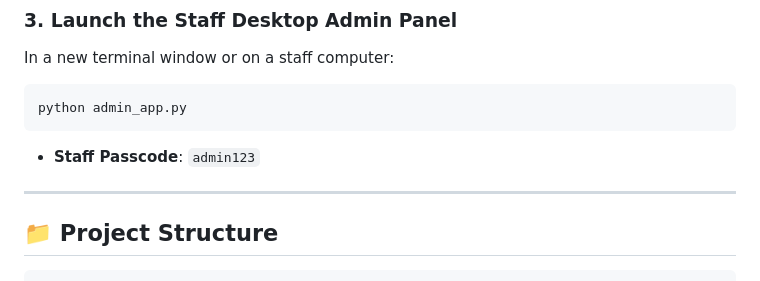
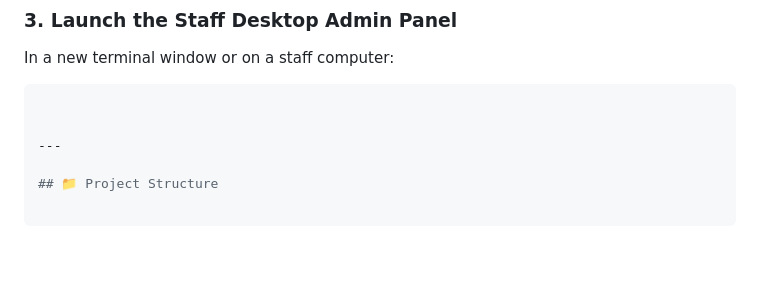
Before and after one commit to BAndrew0123/boc, a Markdown page: README.md, the part around the change. GitHub-like rendering; blank space fills up the shorter version.

````diff
--- a/README.md
+++ b/README.md
@@ -57,9 +57,7 @@ python app.py
 ### 3. **Launch the Staff Desktop Admin Panel**
 In a new terminal window or on a staff computer:
 ```bash
-python admin_app.py
-```
-* **Staff Passcode**: `admin123`
+
 
 ---
 
````
